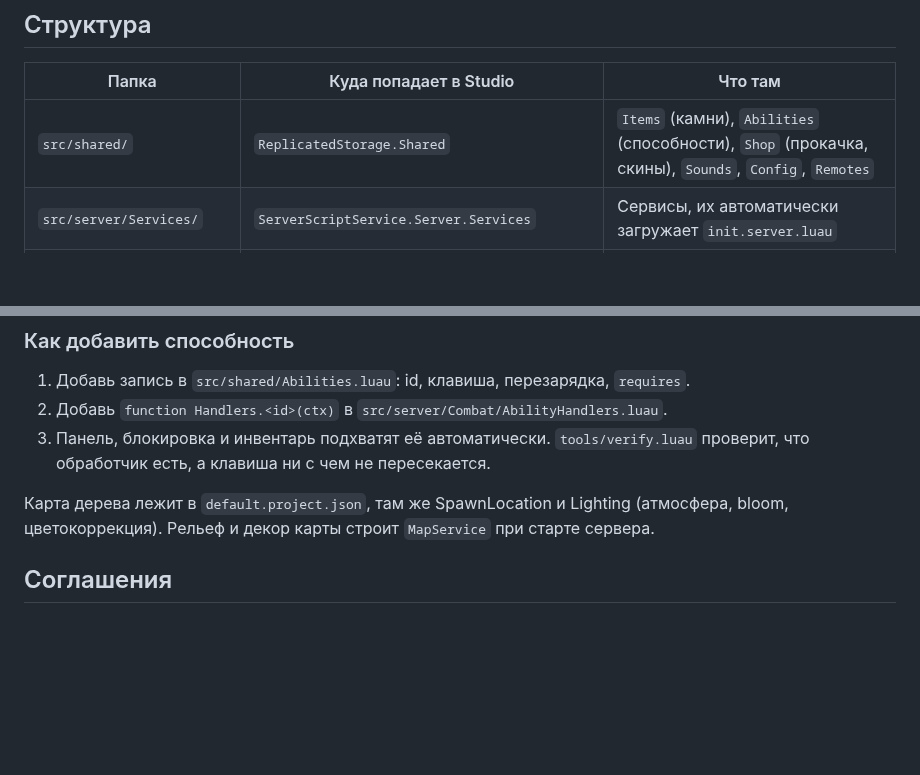
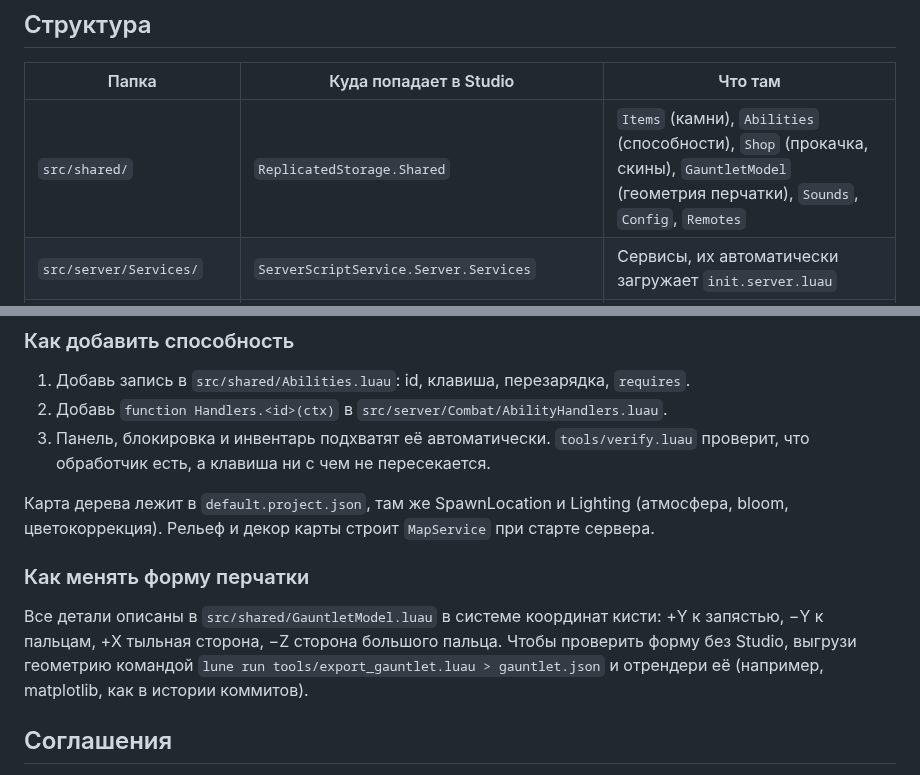
Before and after one commit to Kva1488/4, a Markdown page: CLAUDE.md, 2 parts joined by grey strips. GitHub-like rendering; blank space fills up the shorter version.

```diff
--- a/CLAUDE.md
+++ b/CLAUDE.md
@@ -6,7 +6,7 @@
 
 | Папка | Куда попадает в Studio | Что там |
 |---|---|---|
-| `src/shared/` | `ReplicatedStorage.Shared` | `Items` (камни), `Abilities` (способности), `Shop` (прокачка, скины), `Sounds`, `Config`, `Remotes` |
+| `src/shared/` | `ReplicatedStorage.Shared` | `Items` (камни), `Abilities` (способности), `Shop` (прокачка, скины), `GauntletModel` (геометрия перчатки), `Sounds`, `Config`, `Remotes` |
 | `src/server/Services/` | `ServerScriptService.Server.Services` | Сервисы, их автоматически загружает `init.server.luau` |
 | `src/server/Combat/` | `ServerScriptService.Server.Combat` | `AbilityHandlers`, `Damage`, `Status`, `Fx`. Загрузчик их не трогает |
 | `src/client/Controllers/` | `...StarterPlayerScripts.Client.Controllers` | Контроллеры, их автоматически загружает `init.client.luau` |
@@ -19,6 +19,10 @@
 3. Панель, блокировка и инвентарь подхватят её автоматически. `tools/verify.luau` проверит, что обработчик есть, а клавиша ни с чем не пересекается.
 
 Карта дерева лежит в `default.project.json`, там же SpawnLocation и Lighting (атмосфера, bloom, цветокоррекция). Рельеф и декор карты строит `MapService` при старте сервера.
+
+### Как менять форму перчатки
+
+Все детали описаны в `src/shared/GauntletModel.luau` в системе координат кисти: +Y к запястью, −Y к пальцам, +X тыльная сторона, −Z сторона большого пальца. Чтобы проверить форму без Studio, выгрузи геометрию командой `lune run tools/export_gauntlet.luau > gauntlet.json` и отрендери её (например, matplotlib, как в истории коммитов).
 
 ## Соглашения
 
```
Also changed, not shown: README.md (+1 -1 lines), docs/gauntlet-preview.png (added), 8 other files.
